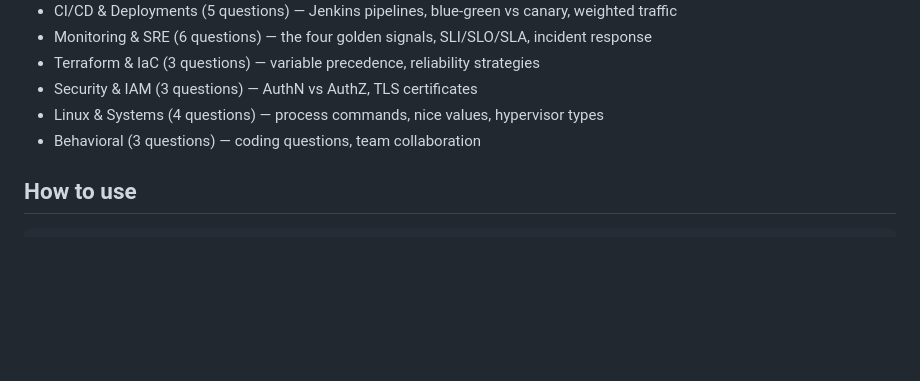
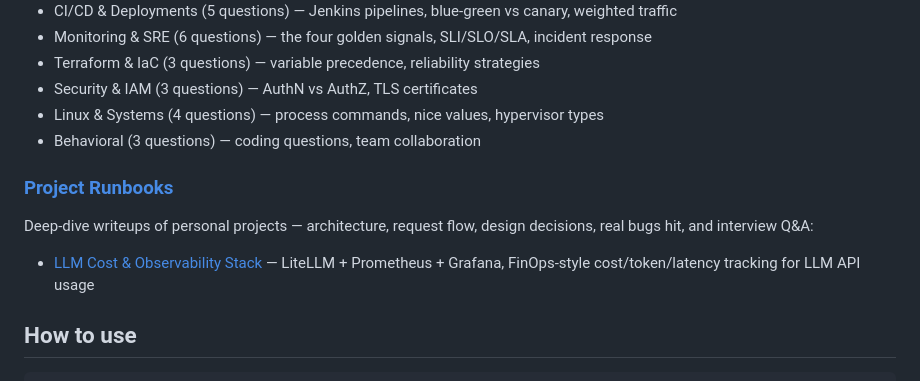
Before and after one commit to MeghaShivhare/devops-interview-prep, a Markdown page: README.md, the part around the change. GitHub-like rendering; blank space fills up the shorter version.

````diff
--- a/README.md
+++ b/README.md
@@ -46,6 +46,11 @@ A structured 2-day prep plan with checklists and STAR stories:
 - Linux & Systems (4 questions) — process commands, nice values, hypervisor types
 - Behavioral (3 questions) — coding questions, team collaboration
 
+### [Project Runbooks](project-runbooks/README.md)
+Deep-dive writeups of personal projects — architecture, request flow, design
+decisions, real bugs hit, and interview Q&A:
+- [LLM Cost & Observability Stack](project-runbooks/llm-cost-observability.md) — LiteLLM + Prometheus + Grafana, FinOps-style cost/token/latency tracking for LLM API usage
+
 ## How to use
 
 ```bash
````
Also changed, not shown: project-runbooks/README.md (added, +18 -0 lines), project-runbooks/llm-cost-observability.md (added, +226 -0 lines).
